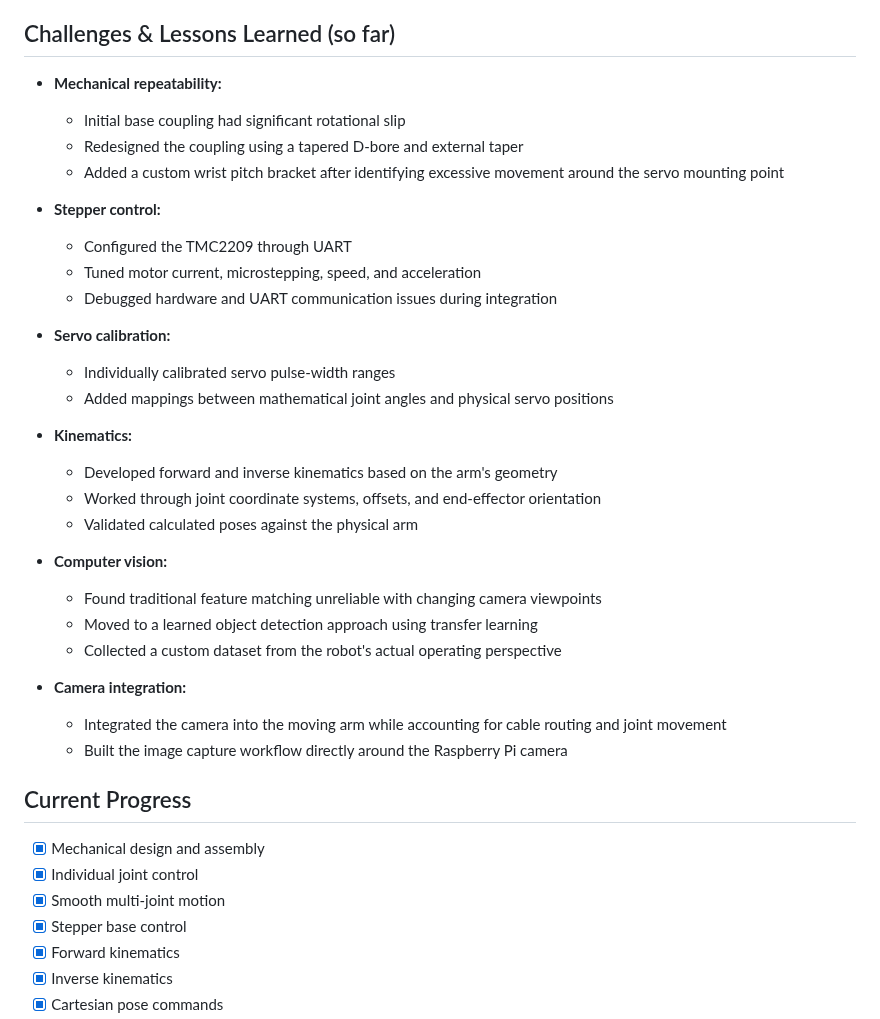
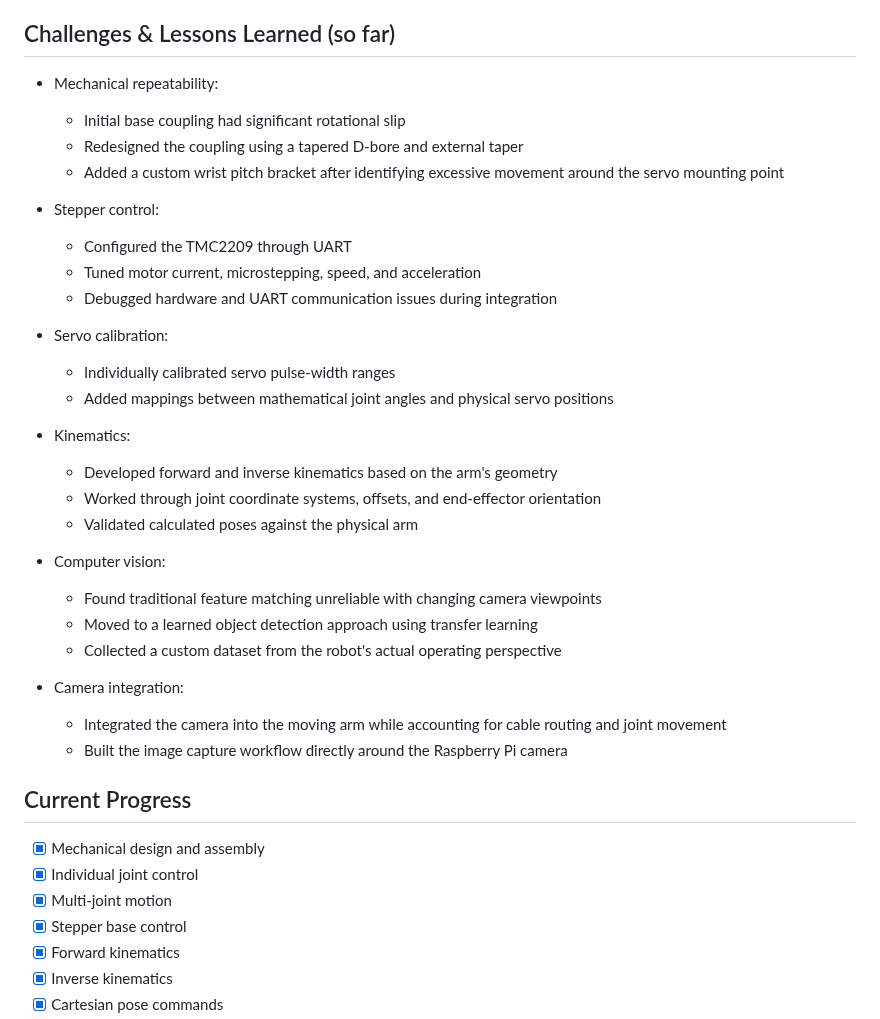
Before and after one commit to evanfoster07/desktop-robot-arm, a Markdown page: README.md, the part around one of its changes. Rendered like a GitHub page.

Commit message:
docs: update README.md

```diff
--- a/README.md
+++ b/README.md
@@ -201,36 +201,36 @@ The project has been developed and tested incrementally:
 
 ## Challenges & Lessons Learned (so far)
 
-* **Mechanical repeatability:**
+* Mechanical repeatability:
 
   * Initial base coupling had significant rotational slip
   * Redesigned the coupling using a tapered D-bore and external taper
   * Added a custom wrist pitch bracket after identifying excessive movement around the servo mounting point
 
-* **Stepper control:**
+* Stepper control:
 
   * Configured the TMC2209 through UART
   * Tuned motor current, microstepping, speed, and acceleration
   * Debugged hardware and UART communication issues during integration
 
-* **Servo calibration:**
+* Servo calibration:
 
   * Individually calibrated servo pulse-width ranges
   * Added mappings between mathematical joint angles and physical servo positions
 
-* **Kinematics:**
+* Kinematics:
 
   * Developed forward and inverse kinematics based on the arm's geometry
   * Worked through joint coordinate systems, offsets, and end-effector orientation
   * Validated calculated poses against the physical arm
 
-* **Computer vision:**
+* Computer vision:
 
   * Found traditional feature matching unreliable with changing camera viewpoints
   * Moved to a learned object detection approach using transfer learning
   * Collected a custom dataset from the robot's actual operating perspective
 
-* **Camera integration:**
+* Camera integration:
 
   * Integrated the camera into the moving arm while accounting for cable routing and joint movement
   * Built the image capture workflow directly around the Raspberry Pi camera
@@ -239,7 +239,7 @@ The project has been developed and tested incrementally:
 
 * [x] Mechanical design and assembly
 * [x] Individual joint control
-* [x] Smooth multi-joint motion
+* [x] Multi-joint motion
 * [x] Stepper base control
 * [x] Forward kinematics
 * [x] Inverse kinematics
```
Also changed, not shown: other parts of README.md (+16 -16 lines).
